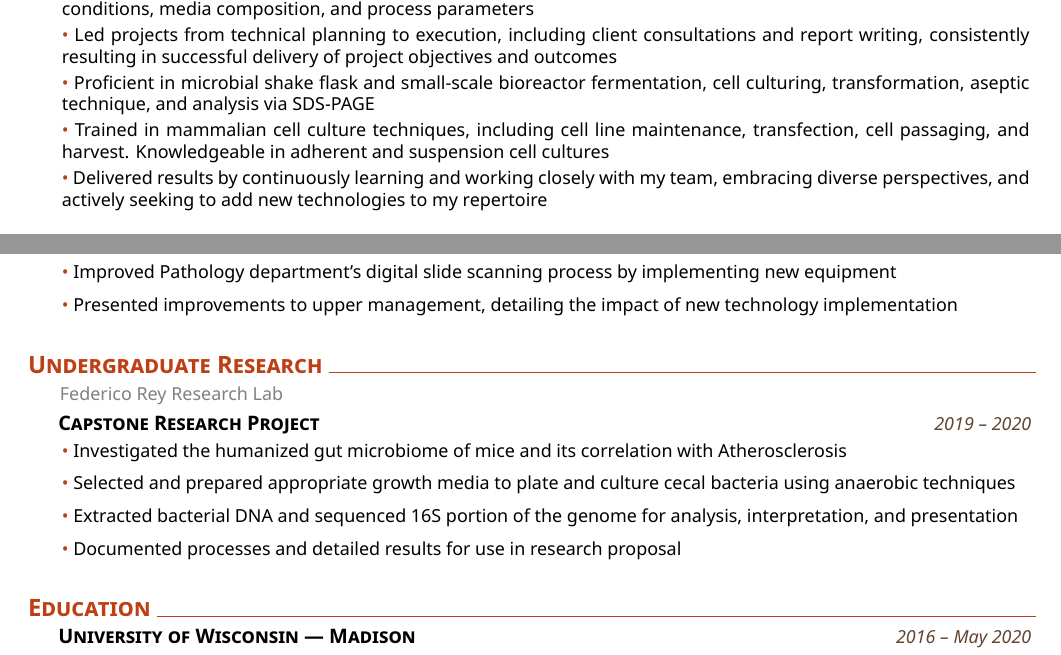
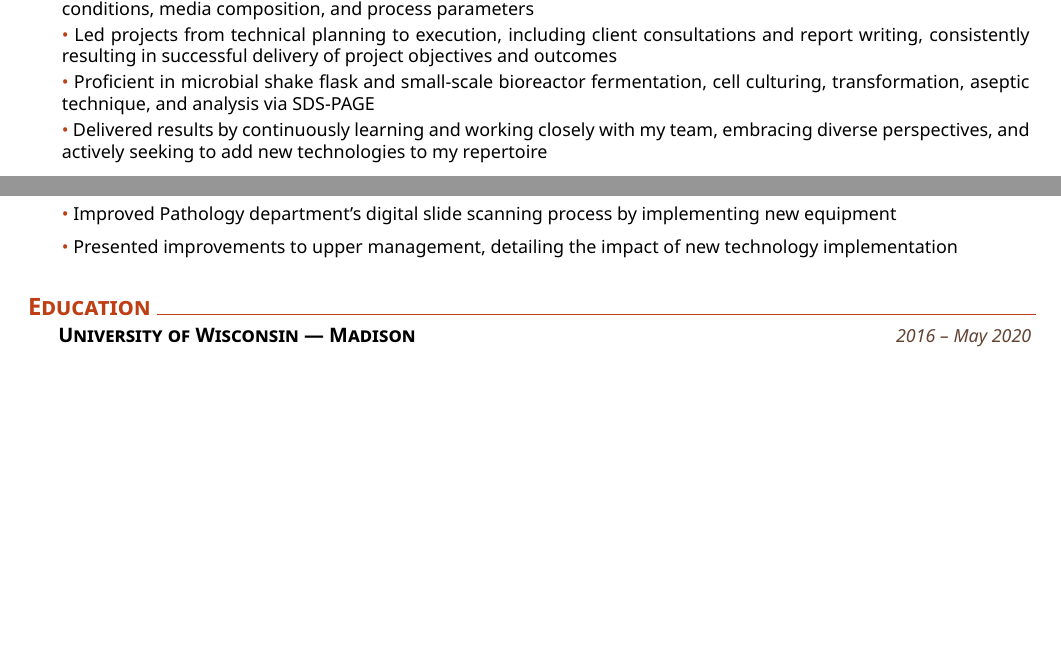
Before and after one commit to evan-willis/resume-kristin, a LaTeX CV (cv.tex): two parts of the page before the commit and two parts of page 1 of 2 after it, joined at a grey line, cut so that both start at the same text, the shorter picture padded with empty space. Compiled offline with XeLaTeX.

Commit message:
Update 01/19/2024

```diff
--- a/cv.tex
+++ b/cv.tex
@@ -24,9 +44,6 @@
 }
 \explanationdetail{\coloredbullet\ %
     Proficient in microbial shake flask and small-scale bioreactor fermentation, cell culturing, transformation, aseptic technique, and analysis via SDS-PAGE
-}
-\explanationdetail{\coloredbullet\ %
-    Trained in mammalian cell culture techniques, including cell line maintenance, transfection, cell passaging, and harvest. Knowledgeable in adherent and suspension cell cultures
 }
 \explanationdetail{\coloredbullet\ %
     Delivered results by continuously learning and working closely with my team, embracing diverse perspectives, and actively seeking to add new technologies to my repertoire
@@ -64,22 +81,6 @@
     Presented improvements to upper management, detailing the impact of new technology implementation
 }
 %
-\section{Undergraduate Research}
-\explanation{Federico Rey Research Lab}
-%
-\datedexperience{Capstone Research Project}{2019 -- 2020}
-\explanationdetail{\coloredbullet\ %
-    Investigated the humanized gut microbiome of mice and its correlation with Atherosclerosis
-}
-\explanationdetail{\coloredbullet\ %
-    Selected and prepared appropriate growth media to plate and culture cecal bacteria using anaerobic techniques
-}
-\explanationdetail{\coloredbullet\ %
-    Extracted bacterial DNA and sequenced 16S portion of the genome for analysis, interpretation, and presentation
-}
-\explanationdetail{\coloredbullet\ %
-    Documented processes and detailed results for use in research proposal
-}
 %Education
 \section{Education}
 \datedexperience{University of Wisconsin --- Madison}{2016 -- May 2020}
```
Also changed, not shown: cv.pdf, cv.tex (22 more changed lines).
